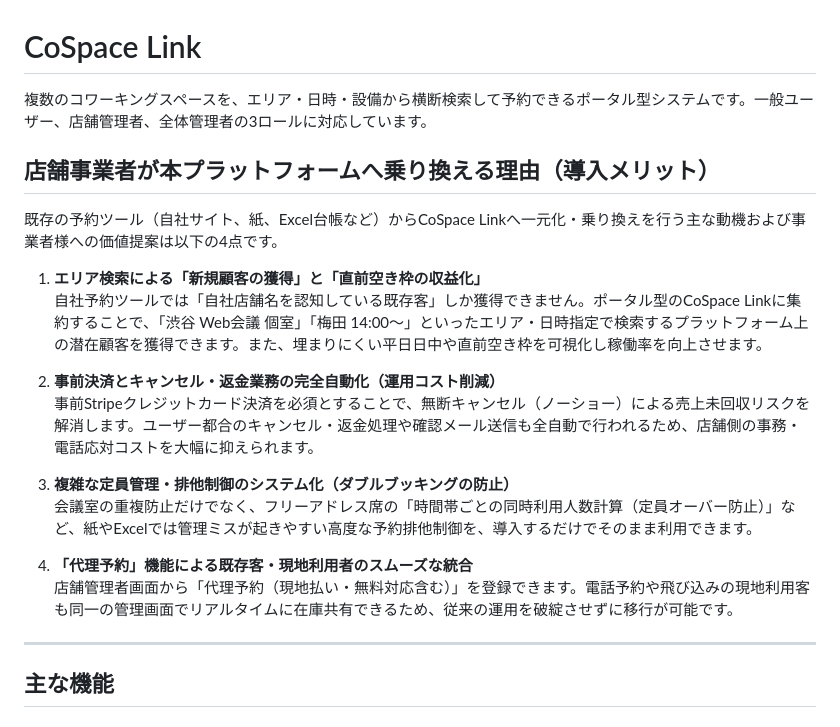
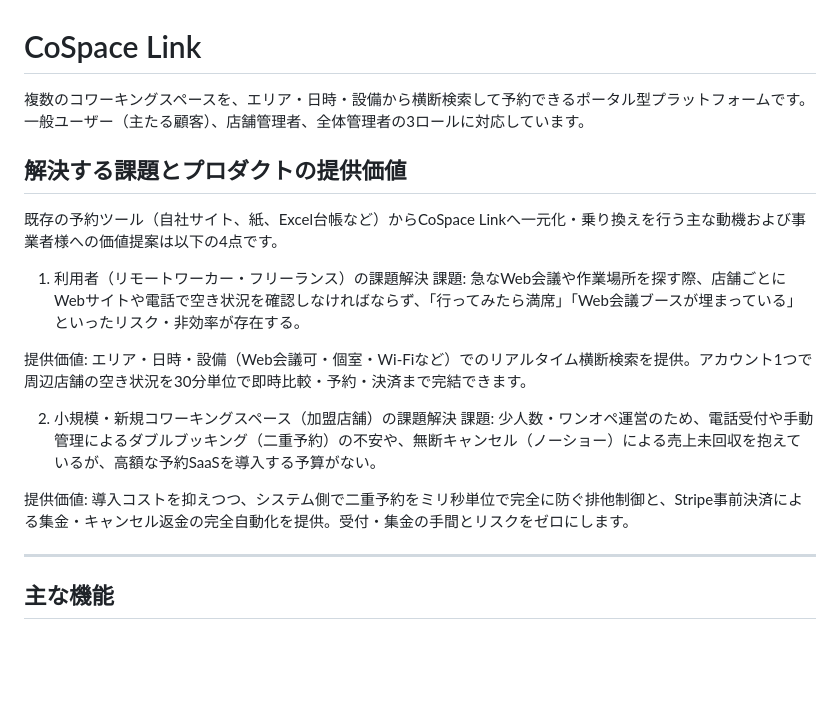
Before and after one commit to toomochin/cospace-link, a Markdown page: README.md, the part around the change. Rendered like a GitHub page; blank space fills up the shorter version.

Commit message:
docs: 解決する課題と提供価値を中心にREADMEを全面改訂（実装実態に合わせた修正）

```diff
--- a/README.md
+++ b/README.md
@@ -1,22 +1,20 @@
 # CoSpace Link
 
-複数のコワーキングスペースを、エリア・日時・設備から横断検索して予約できるポータル型システムです。一般ユーザー、店舗管理者、全体管理者の3ロールに対応しています。
+複数のコワーキングスペースを、エリア・日時・設備から横断検索して予約できるポータル型プラットフォームです。一般ユーザー（主たる顧客）、店舗管理者、全体管理者の3ロールに対応しています。
 
-## 店舗事業者が本プラットフォームへ乗り換える理由（導入メリット）
+## 解決する課題とプロダクトの提供価値
 
 既存の予約ツール（自社サイト、紙、Excel台帳など）からCoSpace Linkへ一元化・乗り換えを行う主な動機および事業者様への価値提案は以下の4点です。
 
-1. **エリア検索による「新規顧客の獲得」と「直前空き枠の収益化」**
-   自社予約ツールでは「自社店舗名を認知している既存客」しか獲得できません。ポータル型のCoSpace Linkに集約することで、「渋谷 Web会議 個室」「梅田 14:00〜」といったエリア・日時指定で検索するプラットフォーム上の潜在顧客を獲得できます。また、埋まりにくい平日日中や直前空き枠を可視化し稼働率を向上させます。
+1. 利用者（リモートワーカー・フリーランス）の課題解決
+   課題: 急なWeb会議や作業場所を探す際、店舗ごとにWebサイトや電話で空き状況を確認しなければならず、「行ってみたら満席」「Web会議ブースが埋まっている」といったリスク・非効率が存在する。
 
-2. **事前決済とキャンセル・返金業務の完全自動化（運用コスト削減）**
-   事前Stripeクレジットカード決済を必須とすることで、無断キャンセル（ノーショー）による売上未回収リスクを解消します。ユーザー都合のキャンセル・返金処理や確認メール送信も全自動で行われるため、店舗側の事務・電話応対コストを大幅に抑えられます。
+提供価値: エリア・日時・設備（Web会議可・個室・Wi-Fiなど）でのリアルタイム横断検索を提供。アカウント1つで周辺店舗の空き状況を30分単位で即時比較・予約・決済まで完結できます。
 
-3. **複雑な定員管理・排他制御のシステム化（ダブルブッキングの防止）**
-   会議室の重複防止だけでなく、フリーアドレス席の「時間帯ごとの同時利用人数計算（定員オーバー防止）」など、紙やExcelでは管理ミスが起きやすい高度な予約排他制御を、導入するだけでそのまま利用できます。
+2. 小規模・新規コワーキングスペース（加盟店舗）の課題解決
+   課題: 少人数・ワンオペ運営のため、電話受付や手動管理によるダブルブッキング（二重予約）の不安や、無断キャンセル（ノーショー）による売上未回収を抱えているが、高額な予約SaaSを導入する予算がない。
 
-4. **「代理予約」機能による既存客・現地利用者のスムーズな統合**
-   店舗管理者画面から「代理予約（現地払い・無料対応含む）」を登録できます。電話予約や飛び込みの現地利用客も同一の管理画面でリアルタイムに在庫共有できるため、従来の運用を破綻させずに移行が可能です。
+提供価値: 導入コストを抑えつつ、システム側で二重予約をミリ秒単位で完全に防ぐ排他制御と、Stripe事前決済による集金・キャンセル返金の完全自動化を提供。受付・集金の手間とリスクをゼロにします。
 
 ---
 
```
